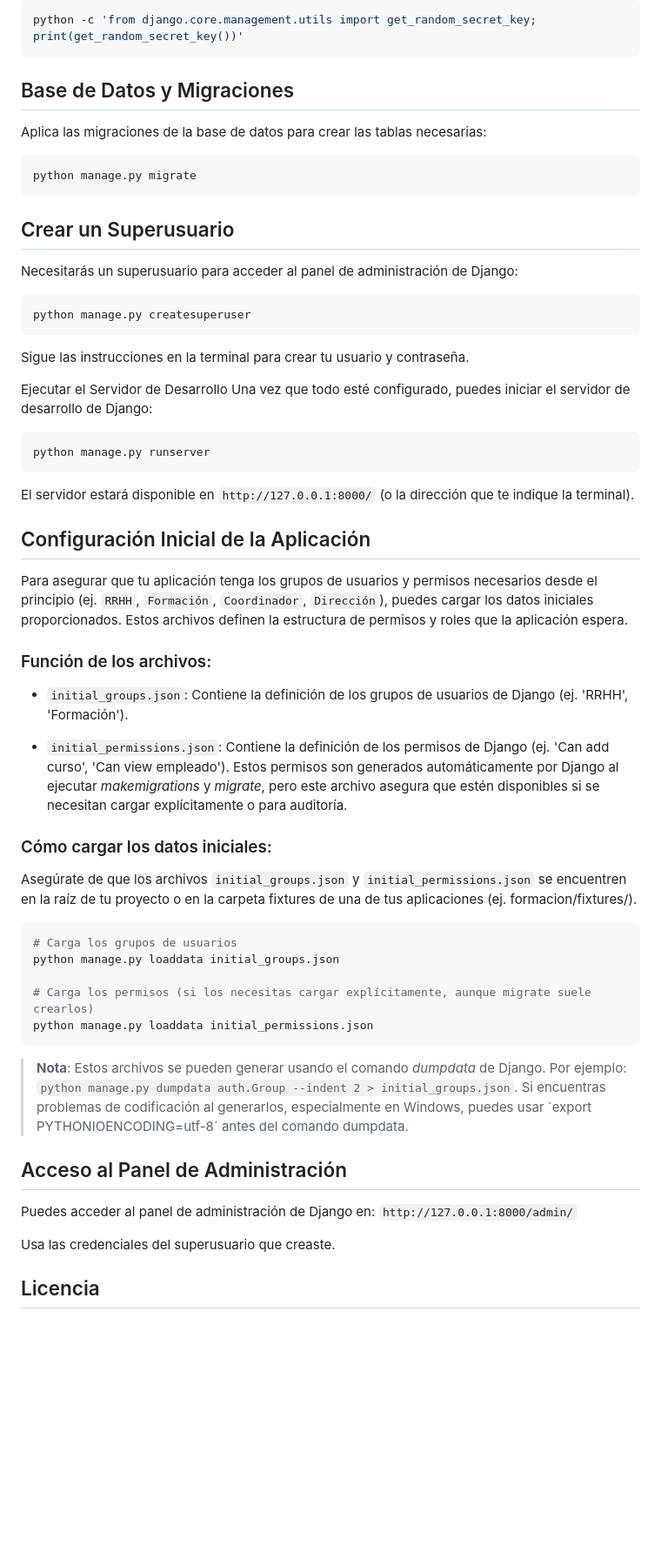
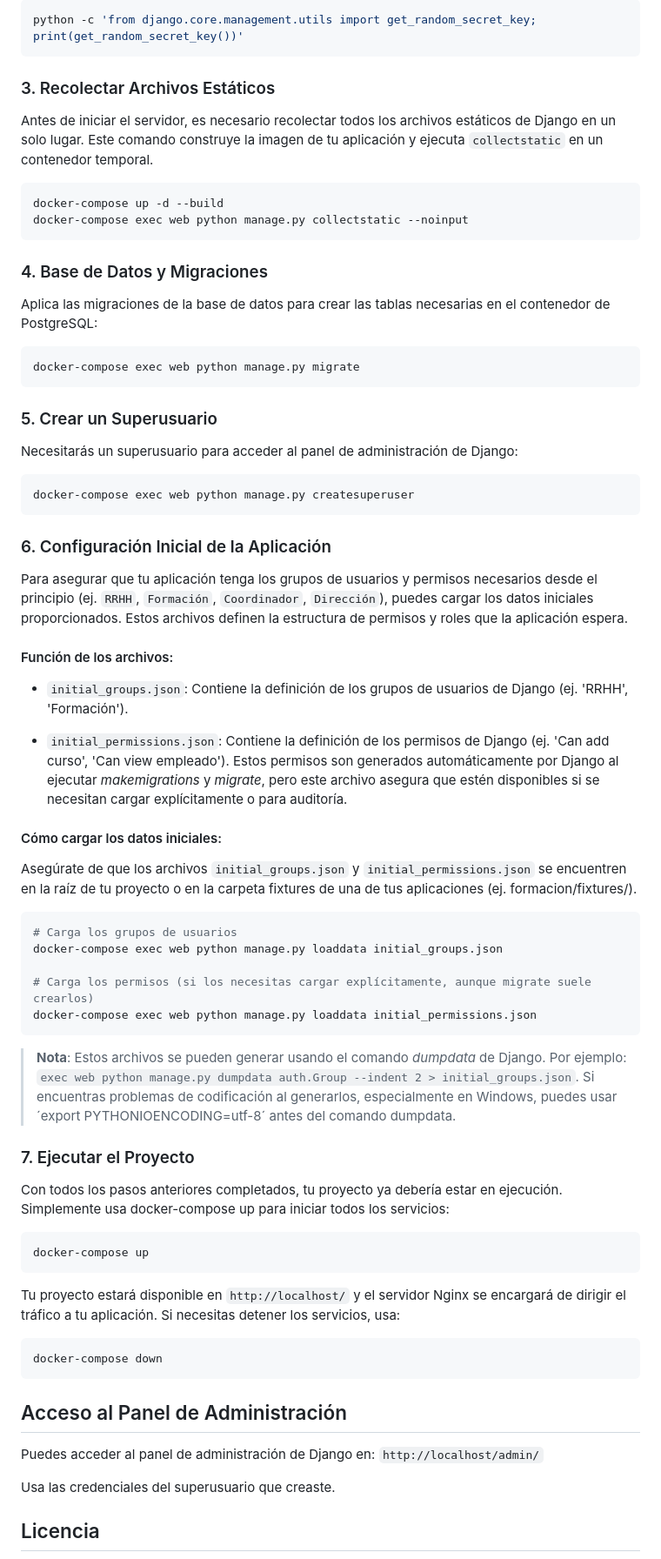
Before and after one commit to jmelian/GestionFormacion, a Markdown page: README.md, the part around the change printed below. Shown: that part at 87% size. Rendered like a GitHub page; blank space fills up the shorter version.

Commit message:
fix: README

````diff
--- a/README.md
+++ b/README.md
@@ -109,56 +82,61 @@ Para `SECRET_KEY`: Puedes generar una clave segura ejecutando en tu terminal (co
 ```bash
 python -c 'from django.core.management.utils import get_random_secret_key; print(get_random_secret_key())'
 ```
-
-## Base de Datos y Migraciones
-Aplica las migraciones de la base de datos para crear las tablas necesarias:
+### 3. Recolectar Archivos Estáticos
+Antes de iniciar el servidor, es necesario recolectar todos los archivos estáticos de Django en un solo lugar. Este comando construye la imagen de tu aplicación y ejecuta `collectstatic` en un contenedor temporal.
 ```bash
-python manage.py migrate
+docker-compose up -d --build
+docker-compose exec web python manage.py collectstatic --noinput
 ```
 
-## Crear un Superusuario
+### 4. Base de Datos y Migraciones
+Aplica las migraciones de la base de datos para crear las tablas necesarias en el contenedor de PostgreSQL:
+```bash
+docker-compose exec web python manage.py migrate
+```
+
+### 5. Crear un Superusuario
 Necesitarás un superusuario para acceder al panel de administración de Django:
 ```bash
-python manage.py createsuperuser
+docker-compose exec web python manage.py createsuperuser
 ```
 
-Sigue las instrucciones en la terminal para crear tu usuario y contraseña.
-
-Ejecutar el Servidor de Desarrollo
-Una vez que todo esté configurado, puedes iniciar el servidor de desarrollo de Django:
-```bash
-python manage.py runserver
-```
-
-El servidor estará disponible en `http://127.0.0.1:8000/` (o la dirección que te indique la terminal).
-
-
-## Configuración Inicial de la Aplicación
+### 6. Configuración Inicial de la Aplicación
 Para asegurar que tu aplicación tenga los grupos de usuarios y permisos necesarios desde el principio (ej. `RRHH`, `Formación`, `Coordinador`, `Dirección`), puedes cargar los datos iniciales proporcionados. Estos archivos definen la estructura de permisos y roles que la aplicación espera.
 
-### Función de los archivos:
+#### Función de los archivos:
 
 - `initial_groups.json`: Contiene la definición de los grupos de usuarios de Django (ej. 'RRHH', 'Formación').
 
 - `initial_permissions.json`: Contiene la definición de los permisos de Django (ej. 'Can add curso', 'Can view empleado'). Estos permisos son generados automáticamente por Django al ejecutar _makemigrations_ y _migrate_, pero este archivo asegura que estén disponibles si se necesitan cargar explícitamente o para auditoría.
 
-### Cómo cargar los datos iniciales:
+#### Cómo cargar los datos iniciales:
 
 Asegúrate de que los archivos `initial_groups.json` y `initial_permissions.json` se encuentren en la raíz de tu proyecto o en la carpeta fixtures de una de tus aplicaciones (ej. formacion/fixtures/).
 
 ```bash
 # Carga los grupos de usuarios
-python manage.py loaddata initial_groups.json
+docker-compose exec web python manage.py loaddata initial_groups.json
 
 # Carga los permisos (si los necesitas cargar explícitamente, aunque migrate suele crearlos)
-python manage.py loaddata initial_permissions.json
+docker-compose exec web python manage.py loaddata initial_permissions.json
 ```
 
->**Nota**: Estos archivos se pueden generar usando el comando _dumpdata_ de Django. Por ejemplo: `python manage.py dumpdata auth.Group --indent 2 > initial_groups.json`. Si encuentras problemas de codificación al generarlos, especialmente en Windows, puedes usar ´export PYTHONIOENCODING=utf-8´ antes del comando dumpdata.
+>**Nota**: Estos archivos se pueden generar usando el comando _dumpdata_ de Django. Por ejemplo: `exec web python manage.py dumpdata auth.Group --indent 2 > initial_groups.json`. Si encuentras problemas de codificación al generarlos, especialmente en Windows, puedes usar ´export PYTHONIOENCODING=utf-8´ antes del comando dumpdata.
+
+### 7. Ejecutar el Proyecto
+Con todos los pasos anteriores completados, tu proyecto ya debería estar en ejecución. Simplemente usa docker-compose up para iniciar todos los servicios:
+```bash
+docker-compose up
+```
+Tu proyecto estará disponible en `http://localhost/` y el servidor Nginx se encargará de dirigir el tráfico a tu aplicación. Si necesitas detener los servicios, usa:
+```bash
+docker-compose down
+```
 
 ## Acceso al Panel de Administración
 Puedes acceder al panel de administración de Django en:
-`http://127.0.0.1:8000/admin/`
+`http://localhost/admin/`
 
 Usa las credenciales del superusuario que creaste.
 
````
Also changed, not shown: other parts of README.md (+7 -34 lines).
